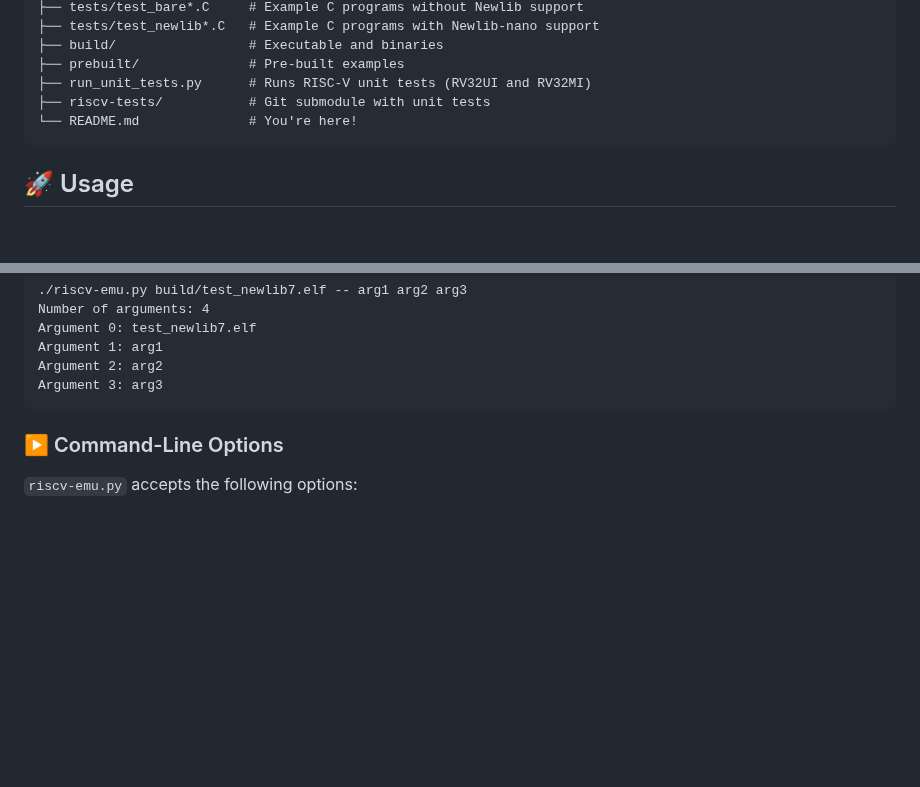
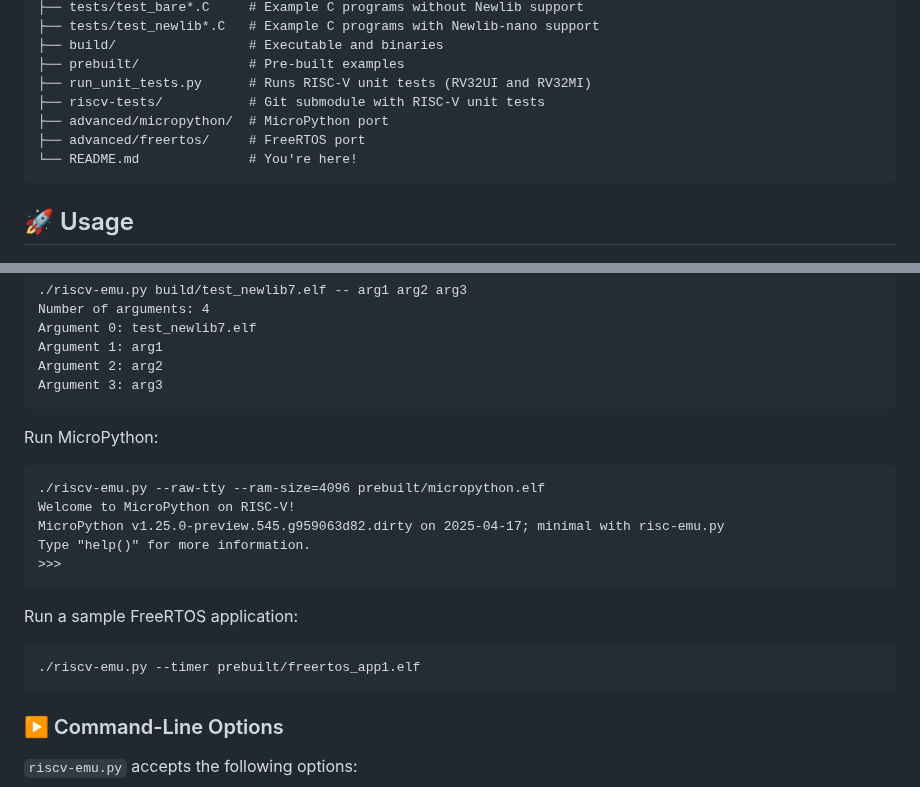
Before and after one commit to ccattuto/riscv-python, a Markdown page: README.md, 2 parts joined by grey strips. Drawn GitHub-style; blank space fills up the shorter version.

````diff
--- a/README.md
+++ b/README.md
@@ -49,7 +49,9 @@ This is a simple and readable **RISC-V RV32I emulator** written in pure Python.
 ├── build/                 # Executable and binaries
 ├── prebuilt/              # Pre-built examples
 ├── run_unit_tests.py      # Runs RISC-V unit tests (RV32UI and RV32MI)
-├── riscv-tests/           # Git submodule with unit tests
+├── riscv-tests/           # Git submodule with RISC-V unit tests
+├── advanced/micropython/  # MicroPython port
+├── advanced/freertos/     # FreeRTOS port
 └── README.md              # You're here!
 ```
 
@@ -117,6 +119,20 @@ Argument 0: test_newlib7.elf
 Argument 1: arg1
 Argument 2: arg2
 Argument 3: arg3
+```
+
+Run MicroPython:
+```
+./riscv-emu.py --raw-tty --ram-size=4096 prebuilt/micropython.elf
+Welcome to MicroPython on RISC-V!
+MicroPython v1.25.0-preview.545.g959063d82.dirty on 2025-04-17; minimal with risc-emu.py
+Type "help()" for more information.
+>>>
+```
+
+Run a sample FreeRTOS application:
+```
+./riscv-emu.py --timer prebuilt/freertos_app1.elf
 ```
 
 ### ▶️ Command-Line Options
````
